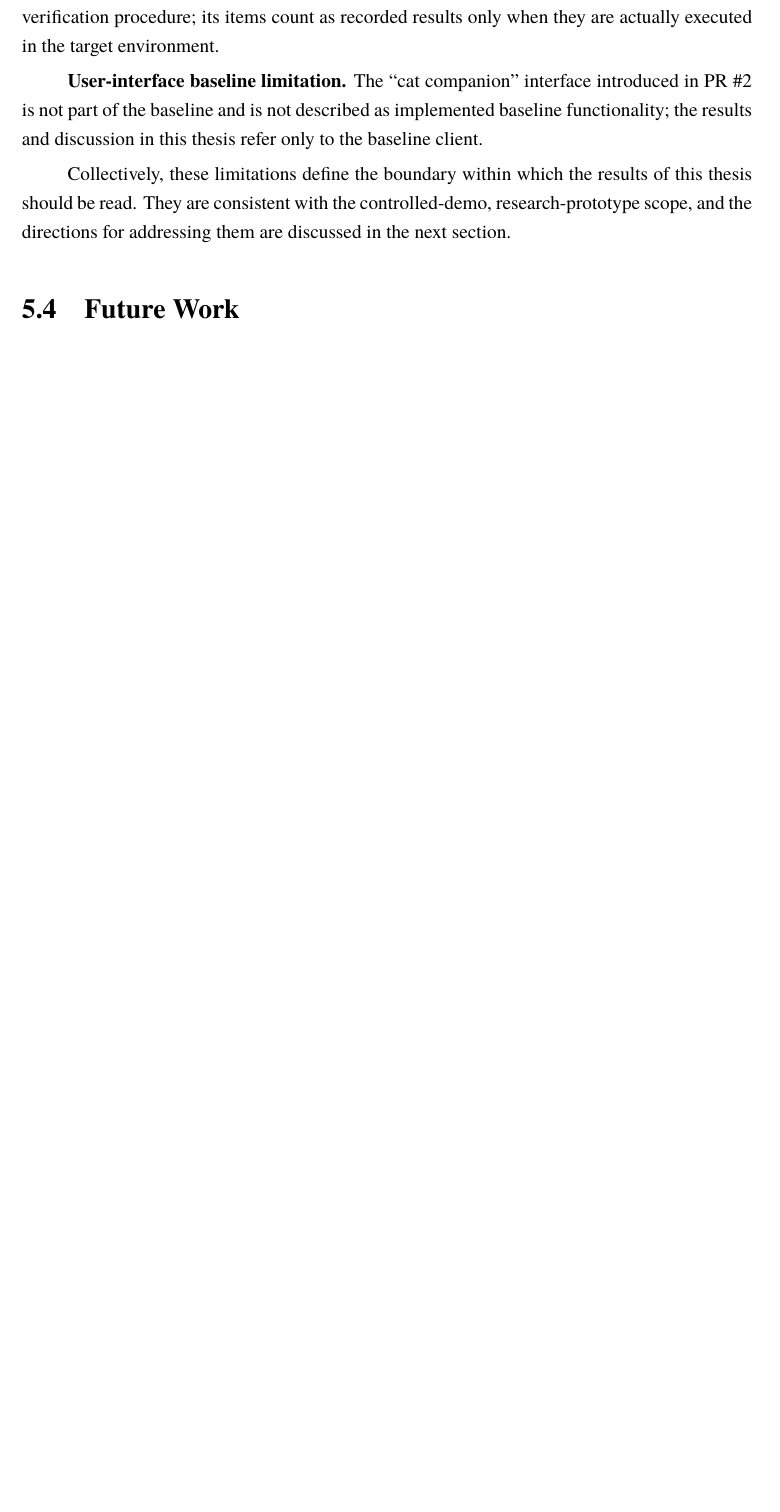
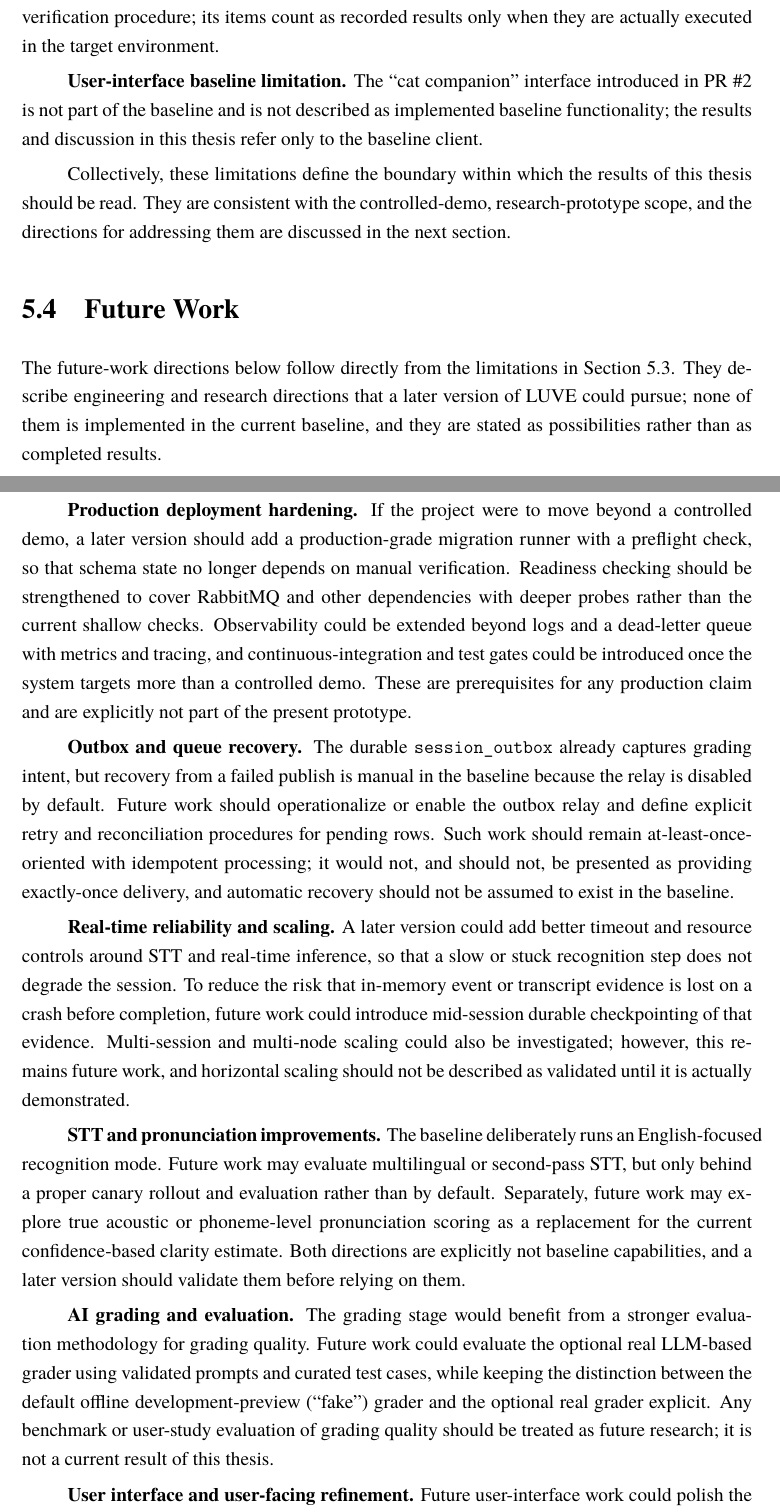
Before and after one commit to montyfinn/luve, a LaTeX thesis (thesis/main.tex): part of page 36 of 39 before the commit and two parts of pages 36 and 37 of 41 after it, the two joined at a grey line, cut so that both start at the same text, the shorter picture padded with empty space. Compiled offline with XeLaTeX.

Commit message:
docs(thesis): add future work section

```diff
--- a/thesis/main.tex
+++ b/thesis/main.tex
@@ -1491,4 +1491,55 @@ research-prototype scope, and the directions for addressing them are discussed
 in the next section.
 
 \section{Future Work}
-% [PLACEHOLDER]
+
+The future-work directions below follow directly from the limitations in
+Section~5.3. They describe engineering and research directions that a later
+version of LUVE could pursue; none of them is implemented in the current
+baseline, and they are stated as possibilities rather than as completed results.
+
+\textbf{Production deployment hardening.} If the project were to move beyond a
+controlled demo, a later version should add a production-grade migration runner
+with a preflight check, so that schema state no longer depends on manual
+verification. Readiness checking should be strengthened to cover RabbitMQ and
+other dependencies with deeper probes rather than the current shallow checks.
+Observability could be extended beyond logs and a dead-letter queue with metrics
+and tracing, and continuous-integration and test gates could be introduced once
+the system targets more than a controlled demo. These are prerequisites for any
+production claim and are explicitly not part of the present prototype.
+
+\textbf{Outbox and queue recovery.} The durable \texttt{session\_outbox} already
+captures grading intent, but recovery from a failed publish is manual in the
+baseline because the relay is disabled by default. Future work should
+operationalize or enable the outbox relay and define explicit retry and
+reconciliation procedures for pending rows. Such work should remain
+at-least-once-oriented with idempotent processing; it would not, and should not,
+be presented as providing exactly-once delivery, and automatic recovery should
+not be assumed to exist in the baseline.
+
+\textbf{Real-time reliability and scaling.} A later version could add better
+timeout and resource controls around STT and real-time inference, so that a slow
+or stuck recognition step does not degrade the session. To reduce the risk that
+in-memory event or transcript evidence is lost on a crash before completion,
+future work could introduce mid-session durable checkpointing of that evidence.
+Multi-session and multi-node scaling could also be investigated; however, this
+remains future work, and horizontal scaling should not be described as validated
+until it is actually demonstrated.
+
+\textbf{STT and pronunciation improvements.} The baseline deliberately runs an
+English-focused recognition mode. Future work may evaluate multilingual or
+second-pass STT, but only behind a proper canary rollout and evaluation rather
+than by default. Separately, future work may explore true acoustic or
+phoneme-level pronunciation scoring as a replacement for the current
+confidence-based clarity estimate. Both directions are explicitly not baseline
+capabilities, and a later version should validate them before relying on them.
+
+\textbf{AI grading and evaluation.} The grading stage would benefit from a
+stronger evaluation methodology for grading quality. Future work could evaluate
+the optional real LLM-based grader using validated prompts and curated test
+cases, while keeping the distinction between the default offline
+development-preview (``fake'') grader and the optional real grader explicit. Any
+benchmark or user-study evaluation of grading quality should be treated as future
+research; it is not a current result of this thesis.
+
+\textbf{User interface and user-facing refinement.} Future user-interface work
+could polish the saved-session review states --- for example, the presentation
```
Also changed, not shown: thesis/main.tex (14 more changed lines).
